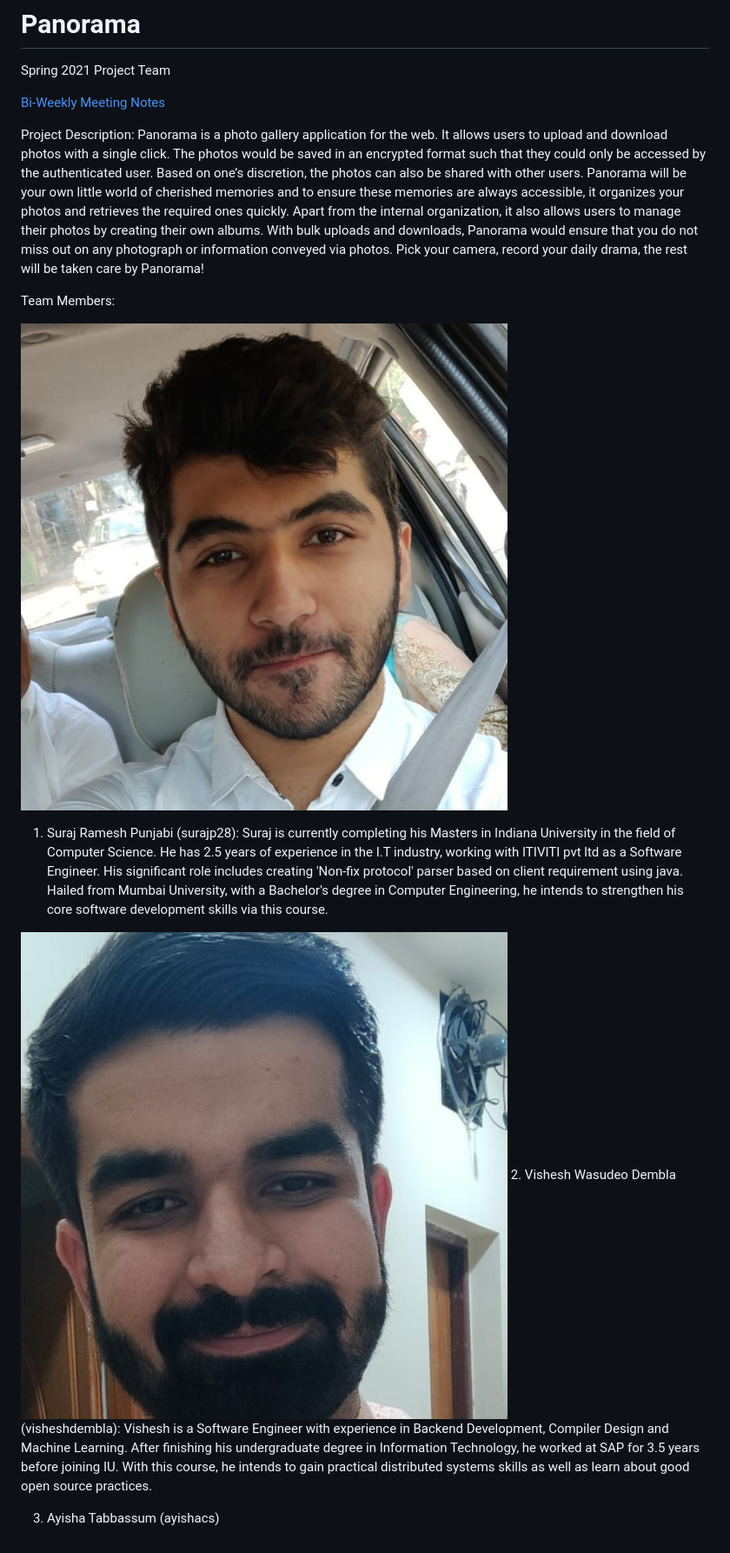
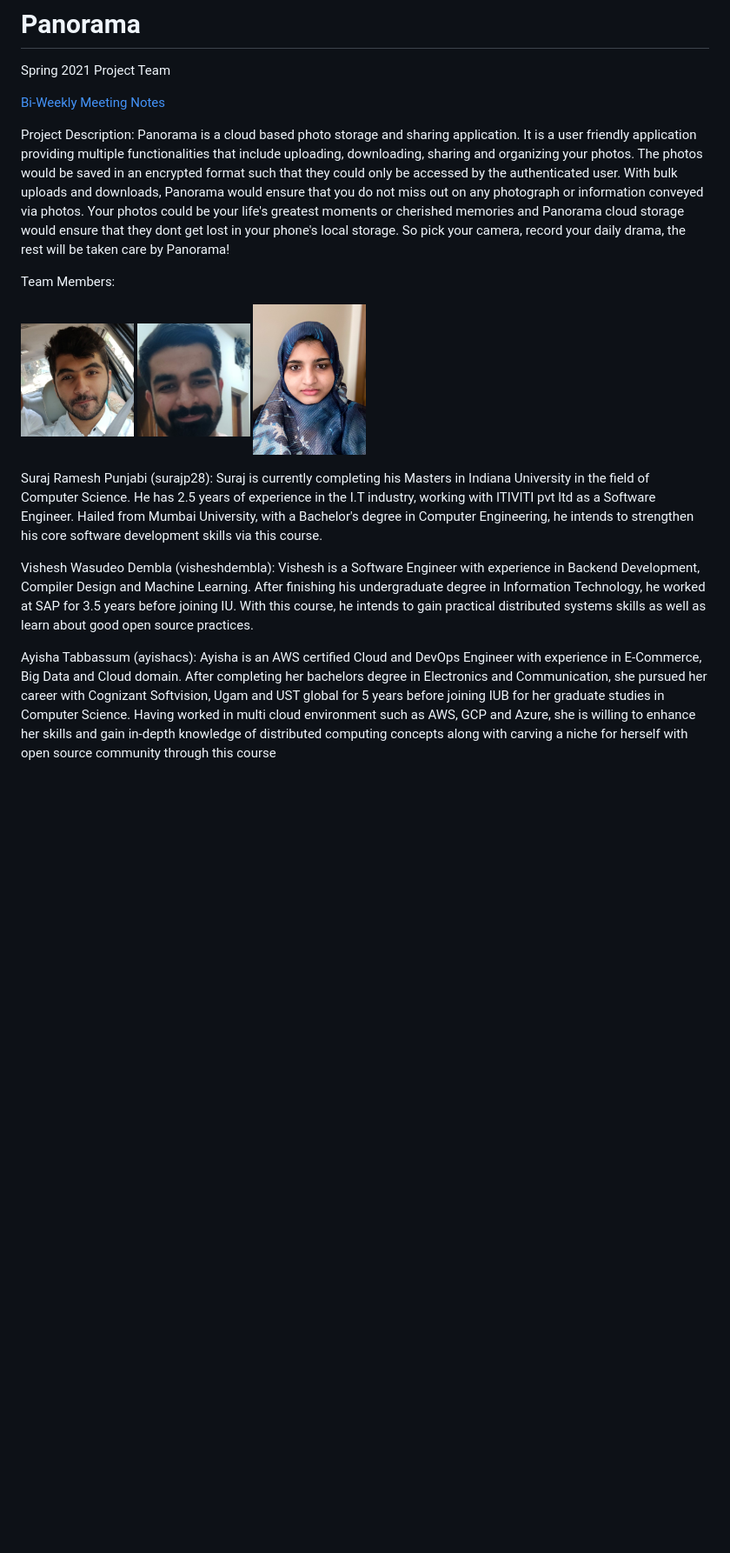
Before and after one commit to surajp28/Panorama, a Markdown page: README.md, the part around the change. Shown: that part at 87% size. Rendered like a GitHub page; pictures changed too: Photos/ayyisha.jpg (added); blank space fills up the shorter version.

Commit message:
Updated description with team member details

```diff
--- a/README.md
+++ b/README.md
@@ -4,18 +4,17 @@ Spring 2021 Project Team
 [Bi-Weekly Meeting Notes](docs/meetings)
 
 Project Description:
-Panorama is a photo gallery application for the web. It allows users to upload and download photos with a single click. The photos would be saved in an encrypted format such that they could only be accessed by the authenticated user. Based on one’s discretion, the photos can also be shared with other users. Panorama will be your own little world of cherished memories and to ensure these memories are always accessible, it organizes your photos and retrieves the required ones quickly. Apart from the internal organization, it also allows users to manage their photos by creating their own albums. With bulk uploads and downloads, Panorama would ensure that you do not miss out on any photograph or information conveyed via photos.
-Pick your camera, record your daily drama, the rest will be taken care by Panorama!
+Panorama is a cloud based photo storage and sharing application. It is a user friendly application providing multiple functionalities that include uploading, downloading, sharing and organizing your photos. The photos would be saved in an encrypted format such that they could only be accessed by the authenticated user. With bulk uploads and downloads, Panorama would ensure that you do not miss out on any photograph or information conveyed via photos. Your photos could be your life's greatest moments or cherished memories and Panorama cloud storage would ensure that they dont get lost in your phone's local storage. So pick your camera, record your daily drama, the rest will be taken care by Panorama!
 
 Team Members:
 
-![](Photos/suraj.jpg)
+<img src="Photos/suraj.jpg" alt="drawing" width="130"/>  <img src="Photos/vishesh.jpg" alt="drawing" width="130"> <img src="Photos/ayyisha.jpg" alt="drawing" width="130" height= "130"/>
 
-1. Suraj Ramesh Punjabi (surajp28):
-    Suraj is currently completing his Masters in Indiana University in the field of Computer Science. He has 2.5 years of experience in the I.T industry, working with ITIVITI pvt ltd as a Software Engineer. His significant role includes creating 'Non-fix protocol' parser based on client requirement using java. Hailed from Mumbai University, with a Bachelor's degree in Computer Engineering, he intends to strengthen his core software development skills via this course.
+Suraj Ramesh Punjabi (surajp28):
+    Suraj is currently completing his Masters in Indiana University in the field of Computer Science. He has 2.5 years of experience in the I.T industry, working with ITIVITI pvt ltd as a Software Engineer. Hailed from Mumbai University, with a Bachelor's degree in Computer Engineering, he intends to strengthen his core software development skills via this course.
 
-![](Photos/vishesh.jpg)
-2. Vishesh Wasudeo Dembla (visheshdembla):
+Vishesh Wasudeo Dembla (visheshdembla):
     Vishesh is a Software Engineer with experience in Backend Development, Compiler Design and Machine Learning. After finishing his undergraduate degree in Information Technology, he worked at SAP for 3.5 years before joining IU. With this course, he intends to gain practical distributed systems skills as well as learn about good open source practices.
 
-3. Ayisha Tabbassum (ayishacs)
+Ayisha Tabbassum (ayishacs):
+    Ayisha is an AWS certified Cloud and DevOps Engineer with experience in E-Commerce, Big Data and Cloud domain. After completing her bachelors degree in Electronics and Communication, she pursued her career with Cognizant Softvision, Ugam and UST global for 5 years before joining IUB for her graduate studies in Computer Science. Having worked in multi cloud environment such as AWS, GCP and Azure, she is willing to enhance her skills and gain in-depth knowledge of distributed computing concepts along with carving a niche for herself with open source community through this course
```
Also changed, not shown: Photos/suraj.jpeg (deleted).
